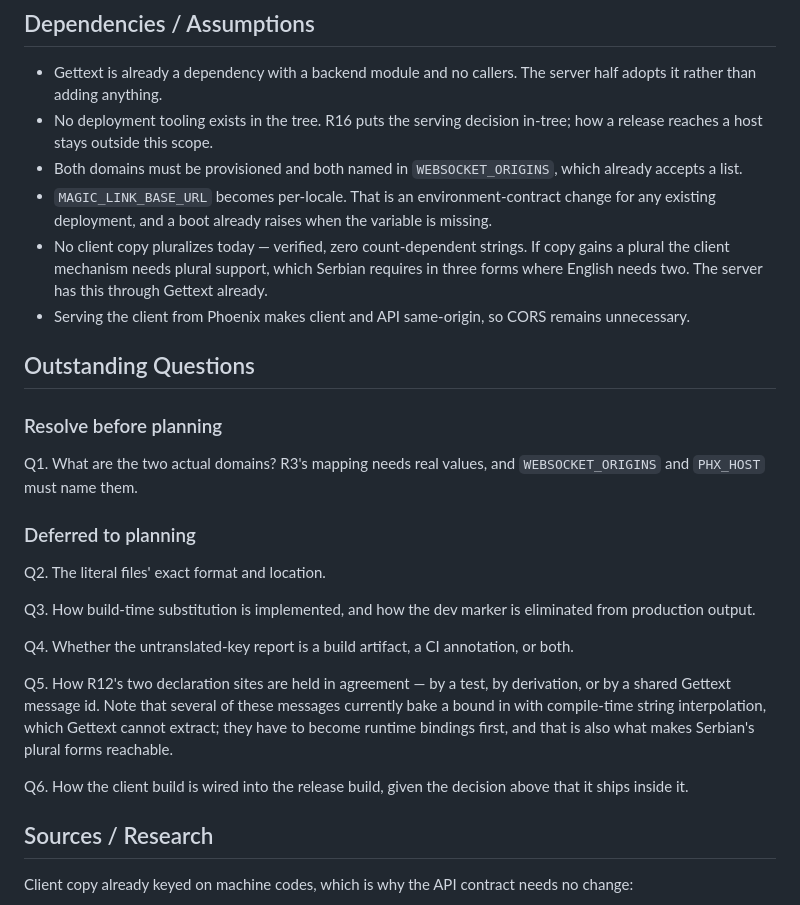
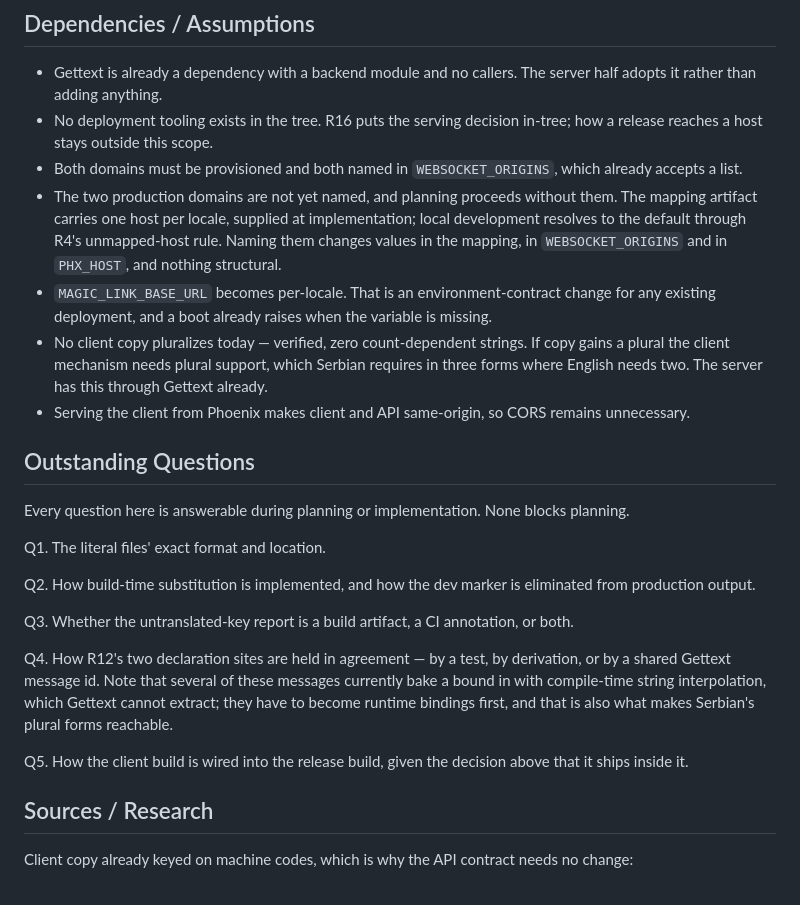
Before and after one commit to MatijaM/hospitality-coms, a Markdown page: docs/brainstorms/2026-08-05-platform-localization-requirements.md, the part around the change. Drawn GitHub-style.

Commit message:
docs: convert the unnamed domains from a blocker to an assumption
Naming the two production domains changes values in the mapping, WEBSOCKET_ORIGINS and PHX_HOST, and nothing structural — so it gates deployment rather than planning. Recorded as an assumption and the outstanding questions are now all planning-time.

Co-Authored-By: Claude Opus 5 <noreply@anthropic.com>

```diff
--- a/docs/brainstorms/2026-08-05-platform-localization-requirements.md
+++ b/docs/brainstorms/2026-08-05-platform-localization-requirements.md
@@ -241,6 +241,10 @@ does not fail. **Covers R7, R20.**
   reaches a host stays outside this scope.
 - Both domains must be provisioned and both named in `WEBSOCKET_ORIGINS`, which already accepts a
   list.
+- The two production domains are not yet named, and planning proceeds without them. The mapping
+  artifact carries one host per locale, supplied at implementation; local development resolves to
+  the default through R4's unmapped-host rule. Naming them changes values in the mapping, in
+  `WEBSOCKET_ORIGINS` and in `PHX_HOST`, and nothing structural.
 - `MAGIC_LINK_BASE_URL` becomes per-locale. That is an environment-contract change for any existing
   deployment, and a boot already raises when the variable is missing.
 - No client copy pluralizes today — verified, zero count-dependent strings. If copy gains a plural
@@ -250,26 +254,21 @@ does not fail. **Covers R7, R20.**
 
 ## Outstanding Questions
 
-### Resolve before planning
+Every question here is answerable during planning or implementation. None blocks planning.
 
-Q1. What are the two actual domains? R3's mapping needs real values, and `WEBSOCKET_ORIGINS` and
-`PHX_HOST` must name them.
+Q1. The literal files' exact format and location.
 
-### Deferred to planning
-
-Q2. The literal files' exact format and location.
-
-Q3. How build-time substitution is implemented, and how the dev marker is eliminated from production
+Q2. How build-time substitution is implemented, and how the dev marker is eliminated from production
 output.
 
-Q4. Whether the untranslated-key report is a build artifact, a CI annotation, or both.
+Q3. Whether the untranslated-key report is a build artifact, a CI annotation, or both.
 
-Q5. How R12's two declaration sites are held in agreement — by a test, by derivation, or by a shared
+Q4. How R12's two declaration sites are held in agreement — by a test, by derivation, or by a shared
 Gettext message id. Note that several of these messages currently bake a bound in with compile-time
 string interpolation, which Gettext cannot extract; they have to become runtime bindings first, and
 that is also what makes Serbian's plural forms reachable.
 
-Q6. How the client build is wired into the release build, given the decision above that it ships
+Q5. How the client build is wired into the release build, given the decision above that it ships
 inside it.
 
 ## Sources / Research
```
